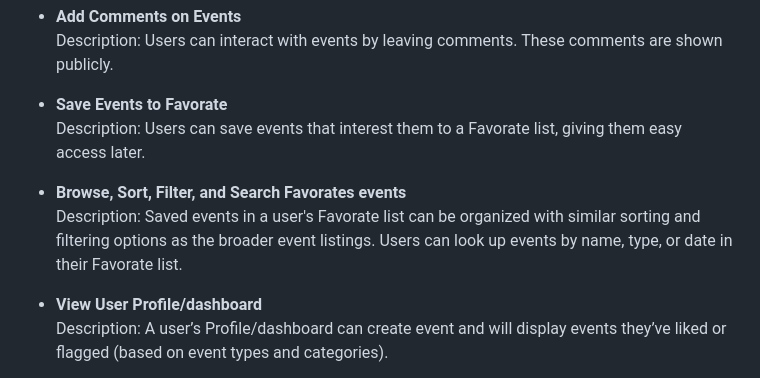
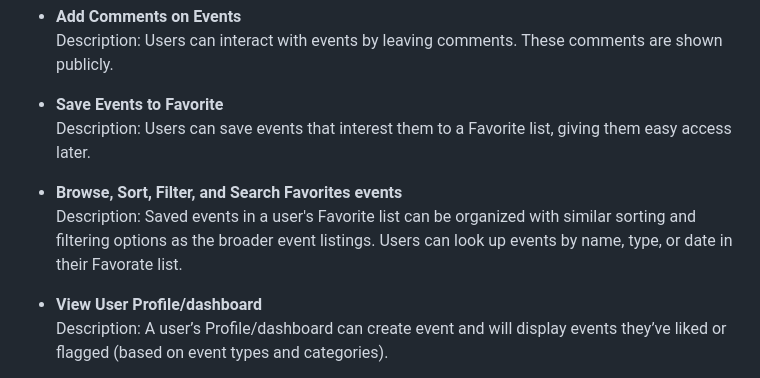
Before and after one commit to 582-41W-VA/lia-Eventify, a Markdown page: proposal-file.md, the part around the change. GitHub-like rendering.

Commit message:
refined features - Browse, Sort, Filter, and Search Favorites events

```diff
--- a/proposal-file.md
+++ b/proposal-file.md
@@ -58,11 +58,11 @@ Eventify is a web-based event planning portal designed to simplify the organizat
 - **Add Comments on Events**
   Description: Users can interact with events by leaving comments. These comments are shown publicly.
 
-- **Save Events to Favorate**
-  Description: Users can save events that interest them to a Favorate list, giving them easy access later.
+- **Save Events to Favorite**
+  Description: Users can save events that interest them to a Favorite list, giving them easy access later.
 
-- **Browse, Sort, Filter, and Search Favorates events**
-  Description: Saved events in a user's Favorate list can be organized with similar sorting and filtering options as the broader event listings. Users can look up events by name, type, or date in their Favorate list.
+- **Browse, Sort, Filter, and Search Favorites events**
+  Description: Saved events in a user's Favorite list can be organized with similar sorting and filtering options as the broader event listings. Users can look up events by name, type, or date in their Favorate list.
 
 - **View User Profile/dashboard**
   Description: A user’s Profile/dashboard can create event and will display events they’ve liked or flagged (based on event types and categories).
```
